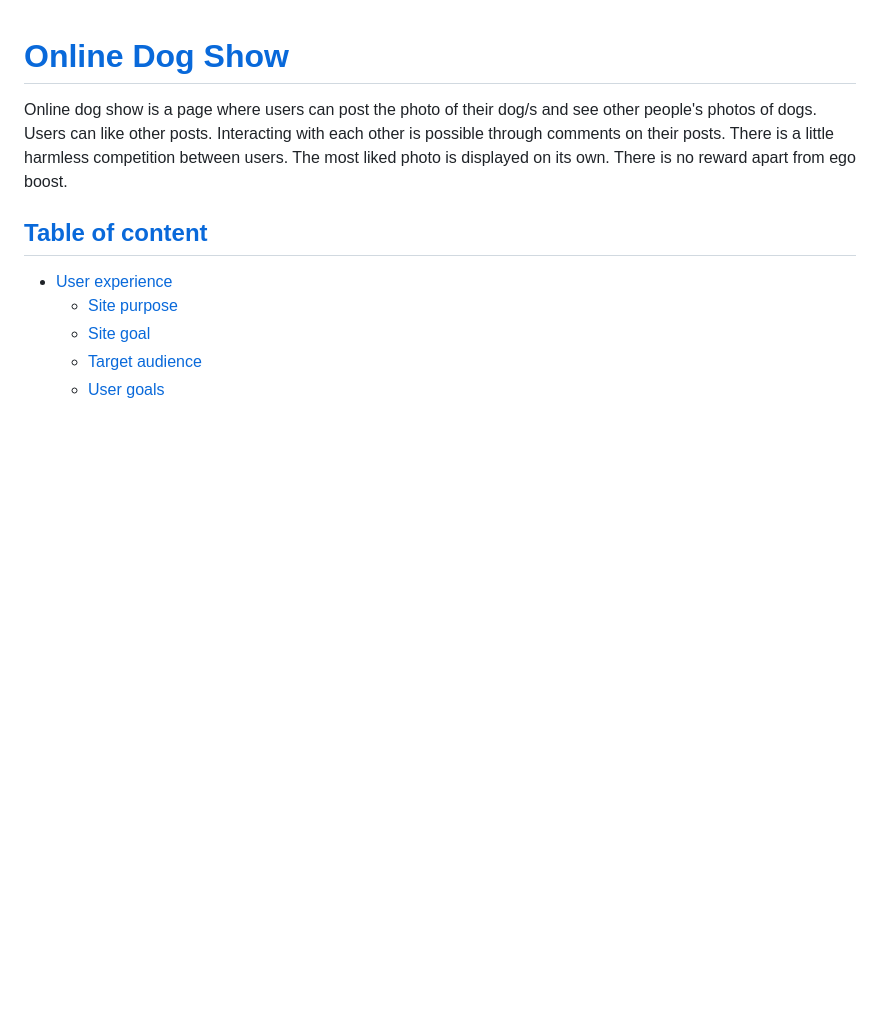
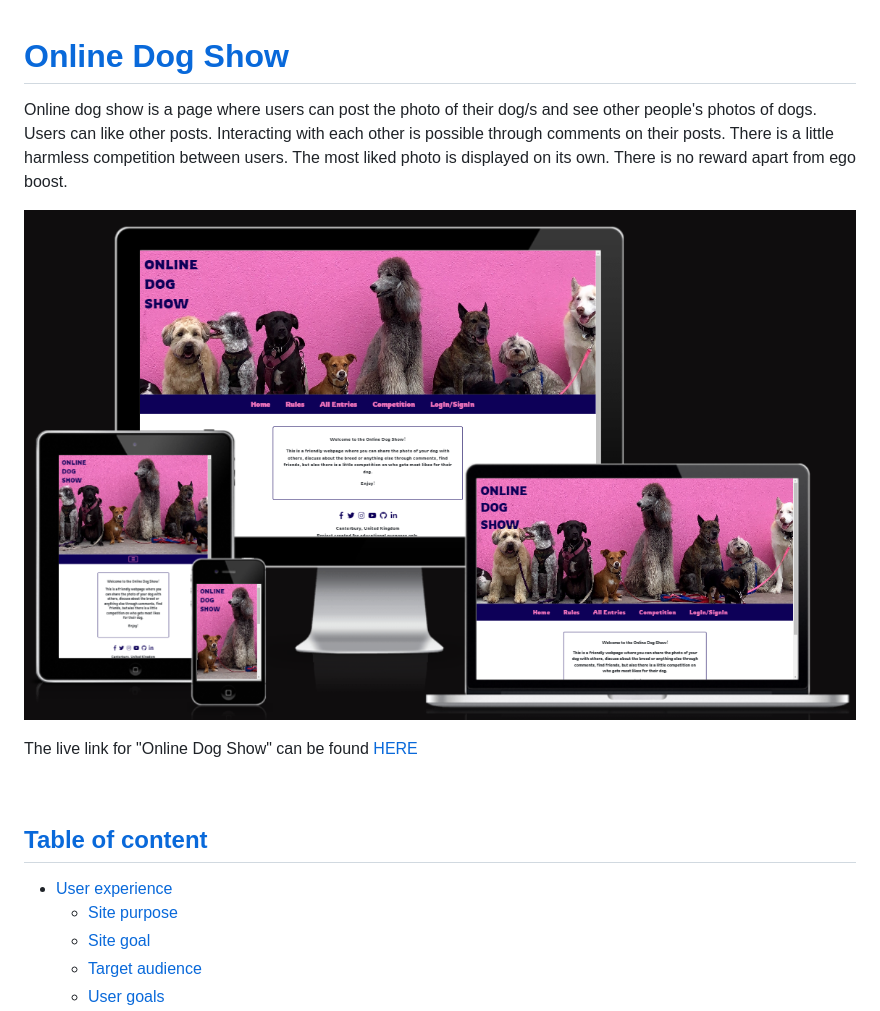
Before and after one commit to DarkoZlatarek/online_dog_show, a Markdown page: README.md, the part around the change printed below. Drawn GitHub-style; pictures changed too: static/images/readme-images/responsive-site.png (added); blank space fills up the shorter version.

```diff
--- a/README.md
+++ b/README.md
@@ -1,6 +1,12 @@
 # [**Online Dog Show**](#online-dog-show)
 Online dog show is a page where users can post the photo of their dog/s and see other people's photos of dogs. Users can like other posts. Interacting with each other is possible through comments on their posts. There is a little harmless competition between users. The most liked photo is displayed on its own. There is no reward apart from ego boost.
 
+![Responsive site](static/images/readme-images/responsive-site.png)
+<br>
+
+The live link for "Online Dog Show" can be found [HERE](https://online-dog-show.herokuapp.com/)
+
+<br>
 
 ## [Table of content](#table-of-content)
 * [User experience](#user-experience)
```
Also changed, not shown: other parts of README.md (+1 -0 lines), static/images/readme-images/database-schema.png (added).
